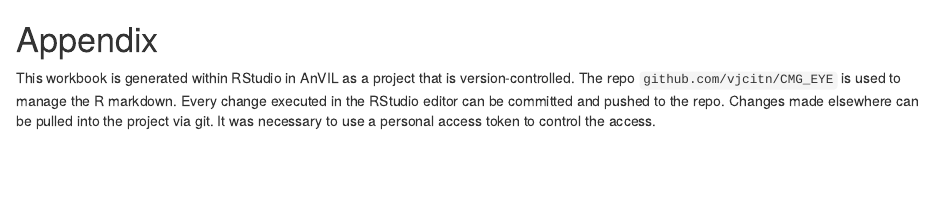
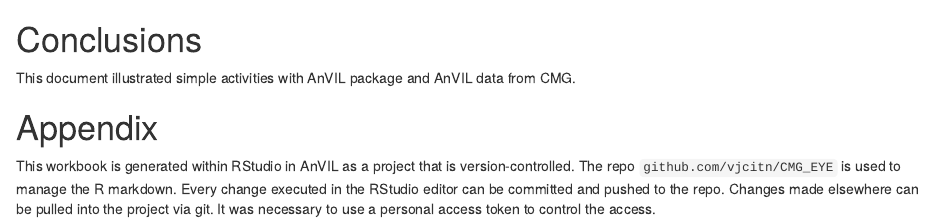
Before and after one commit to vjcitn/CMG_EYE, an R Markdown document (cmgeye.Rmd): the page in a window 1100 px wide, from 2640 px down. Rendered offline with R 4.5, knitr and Pandoc, with nearby package versions; drawn as R Markdown's standard HTML page in place of the format the file asks for; some code elsewhere in the file could not run offline; common packages that the code uses without loading them are loaded.

Commit message:
minor change to explore staging facility

````diff
--- a/cmgeye.Rmd
+++ b/cmgeye.Rmd
@@ -99,6 +99,11 @@ mm %>% select(`pfb:phenotype_description`, `pfb:seq_filename`, `pfb:ga4gh_drs_ur
   filter(`pfb:phenotype_description`=="Retinitis pigmentosa")
 ```
 
+# Conclusions
+
+This document illustrated simple activities with AnVIL package and AnVIL
+data from CMG.
+
 
 
 
````
